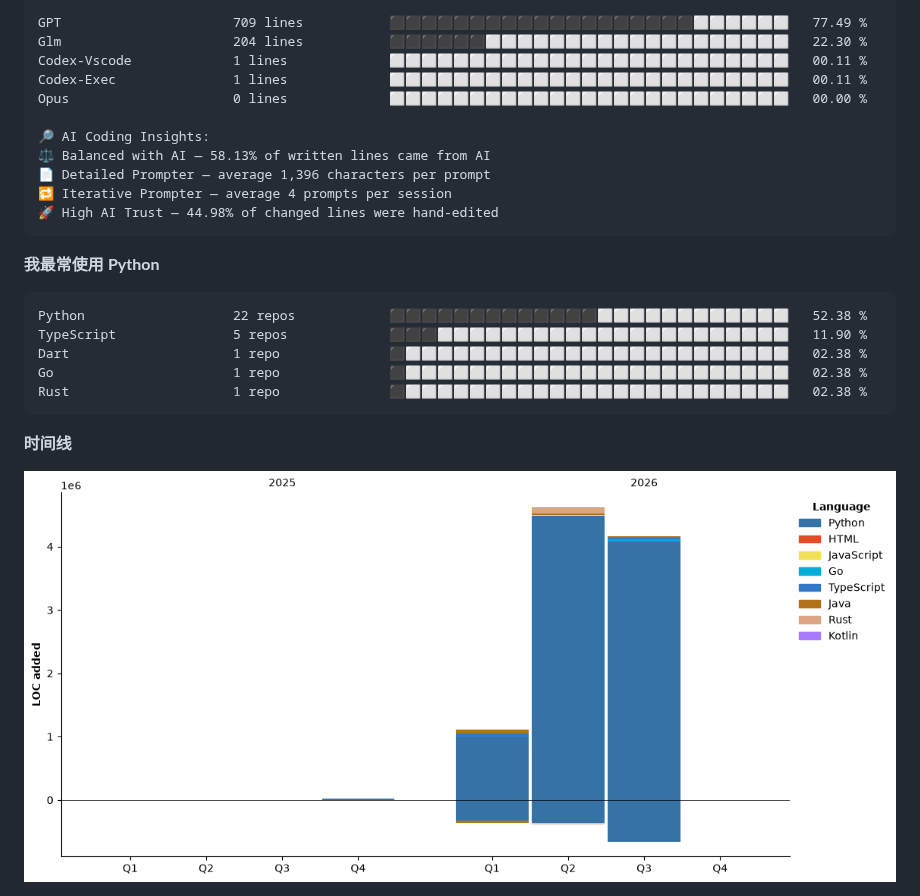
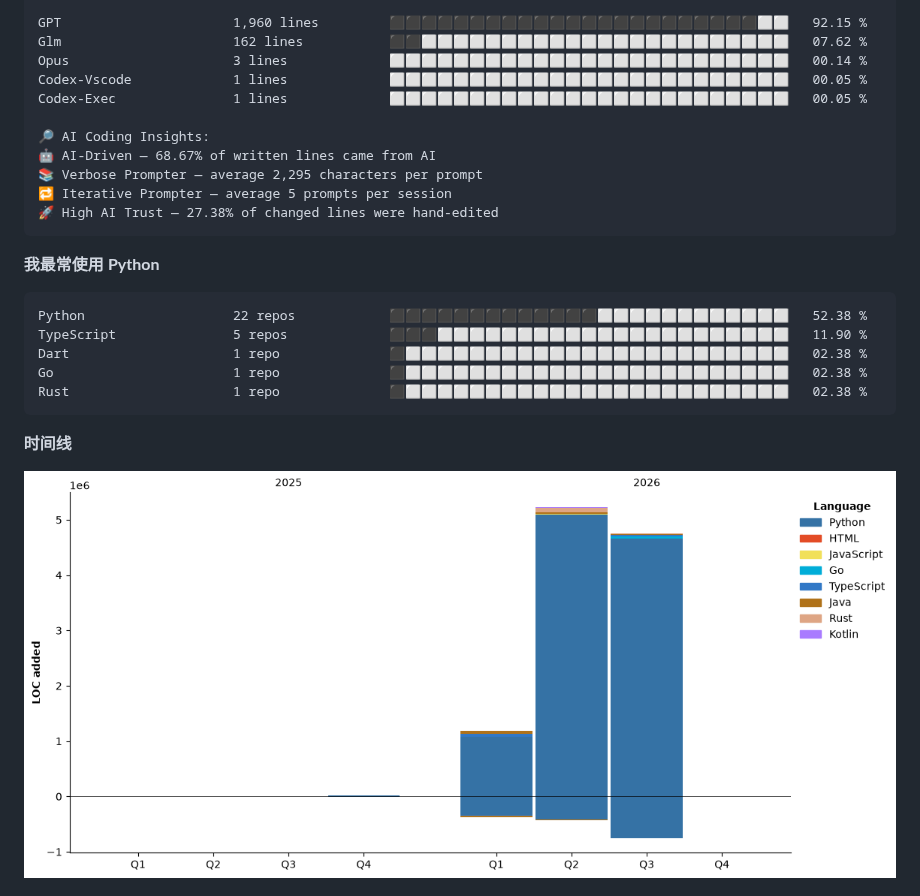
Before and after one commit to Sakura520222/Sakura520222, a Markdown page: README.md, the part around one of its changes. GitHub-like rendering; pictures changed too: assets/bar_graph.png.

Commit message:
docs(readme): 自动更新编程年报数据

````diff
--- a/README.md
+++ b/README.md
@@ -173,15 +173,15 @@ Windows                  2 hrs 49 mins       ⬛⬛⬛⬜⬜⬜⬜⬜⬜⬜⬜
 
-GPT                      709 lines           ⬛⬛⬛⬛⬛⬛⬛⬛⬛⬛⬛⬛⬛⬛⬛⬛⬛⬛⬛⬜⬜⬜⬜⬜⬜   77.49 %
-Glm                      204 lines           ⬛⬛⬛⬛⬛⬛⬜⬜⬜⬜⬜⬜⬜⬜⬜⬜⬜⬜⬜⬜⬜⬜⬜⬜⬜   22.30 %
-Codex-Vscode             1 lines             ⬜⬜⬜⬜⬜⬜⬜⬜⬜⬜⬜⬜⬜⬜⬜⬜⬜⬜⬜⬜⬜⬜⬜⬜⬜   00.11 %
-Codex-Exec               1 lines             ⬜⬜⬜⬜⬜⬜⬜⬜⬜⬜⬜⬜⬜⬜⬜⬜⬜⬜⬜⬜⬜⬜⬜⬜⬜   00.11 %
-Opus                     0 lines             ⬜⬜⬜⬜⬜⬜⬜⬜⬜⬜⬜⬜⬜⬜⬜⬜⬜⬜⬜⬜⬜⬜⬜⬜⬜   00.00 %
+GPT                      1,960 lines         ⬛⬛⬛⬛⬛⬛⬛⬛⬛⬛⬛⬛⬛⬛⬛⬛⬛⬛⬛⬛⬛⬛⬛⬜⬜   92.15 %
+Glm                      162 lines           ⬛⬛⬜⬜⬜⬜⬜⬜⬜⬜⬜⬜⬜⬜⬜⬜⬜⬜⬜⬜⬜⬜⬜⬜⬜   07.62 %
+Opus                     3 lines             ⬜⬜⬜⬜⬜⬜⬜⬜⬜⬜⬜⬜⬜⬜⬜⬜⬜⬜⬜⬜⬜⬜⬜⬜⬜   00.14 %
+Codex-Vscode             1 lines             ⬜⬜⬜⬜⬜⬜⬜⬜⬜⬜⬜⬜⬜⬜⬜⬜⬜⬜⬜⬜⬜⬜⬜⬜⬜   00.05 %
+Codex-Exec               1 lines             ⬜⬜⬜⬜⬜⬜⬜⬜⬜⬜⬜⬜⬜⬜⬜⬜⬜⬜⬜⬜⬜⬜⬜⬜⬜   00.05 %
 
 🔎 AI Coding Insights:
-⚖️ Balanced with AI — 58.13% of written lines came from AI
-📄 Detailed Prompter — average 1,396 characters per prompt
-🔁 Iterative Prompter — average 4 prompts per session
-🚀 High AI Trust — 44.98% of changed lines were hand-edited
+🤖 AI-Driven — 68.67% of written lines came from AI
+📚 Verbose Prompter — average 2,295 characters per prompt
+🔁 Iterative Prompter — average 5 prompts per session
+🚀 High AI Trust — 27.38% of changed lines were hand-edited
 ```
 
 **我最常使用 Python**
````
Also changed, not shown: other parts of README.md (+39 -39 lines).
